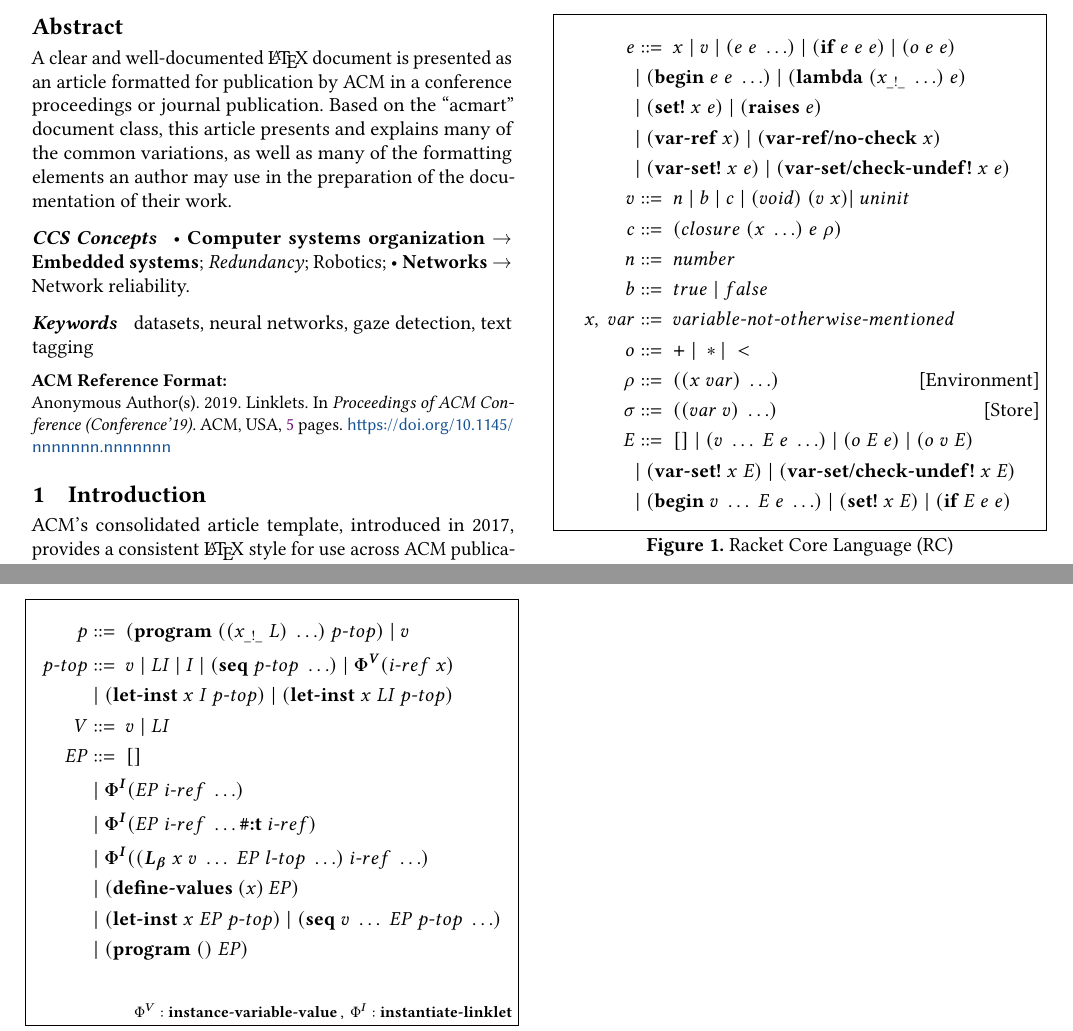
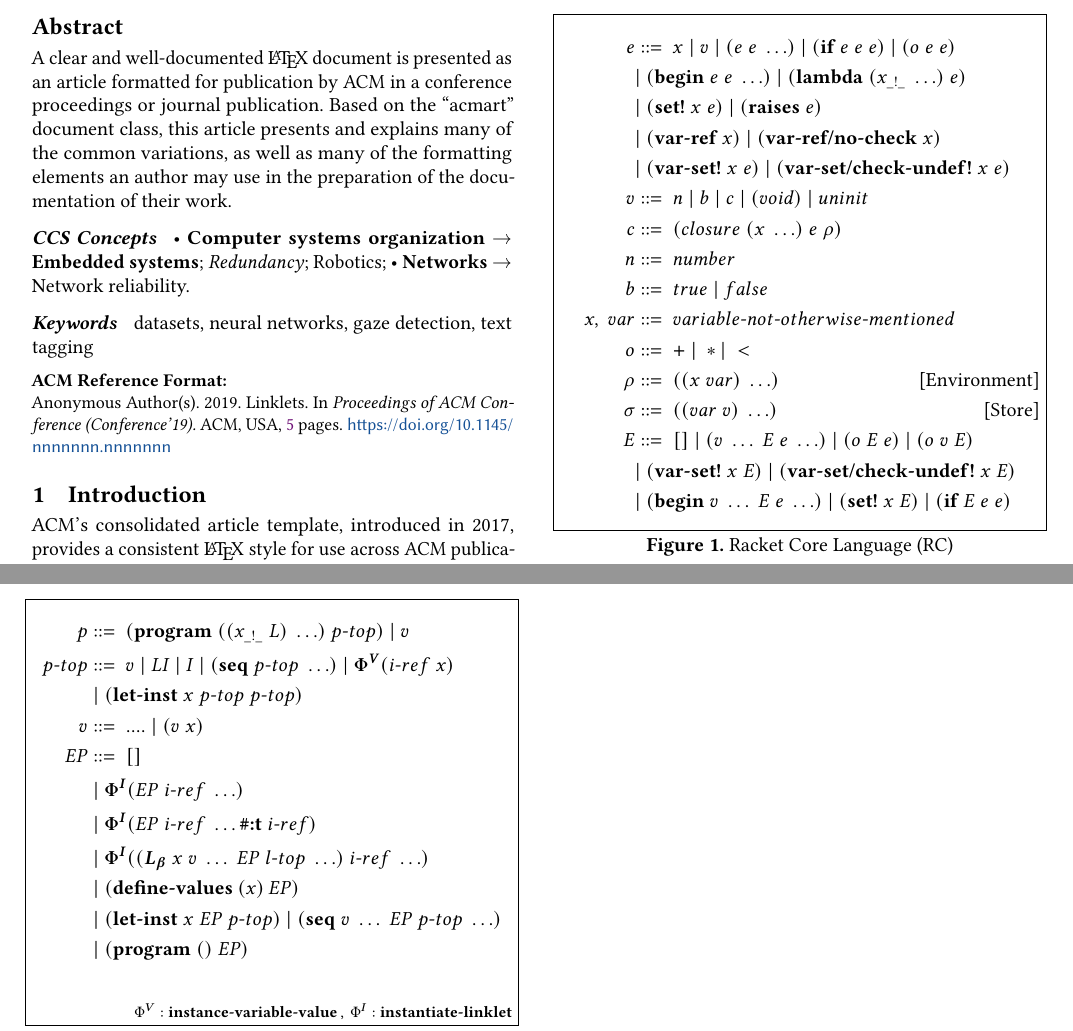
Before and after one commit to cderici/linklets-redex-model, a LaTeX paper (paper/linklets.tex): two parts of pages 1 and 2 of 5, joined at a grey line, cut so that both start at the same text. Compiled offline with pdfLaTeX.

Commit message:
update the paper

```diff
--- a/paper/linklets.tex
+++ b/paper/linklets.tex
@@ -212,7 +212,7 @@ The ``\verb|acmart|'' document class can be used to prepare articles for any ACM
     \; &|\; (\textbf{set!}\; x\; e)\; |\; (\textbf{raises}\; e)\\
     \; &|\; (\textbf{var\dash ref}\; x)\; |\; (\textbf{var\dash ref/no\dash check}\; x) \\
     \; &|\; (\textbf{var\dash set!}\; x\; e)\; |\; (\textbf{var\dash set/check\dash undef!}\; x\; e) \\
-    v   &::=\; n\; |\; b\; |\; c\; |\; (void)\; (v\; x)|\; uninit \\ %;; values
+    v   &::=\; n\; |\; b\; |\; c\; |\; (void)\;|\; uninit \\ %;; values
     c   &::=\; (closure\; (x\; \ldots)\; e\; \rho) \\
     n   &::=\; number \\
     b   &::=\; true\; |\; false \\
@@ -274,8 +274,8 @@ The ``\verb|acmart|'' document class can be used to prepare articles for any ACM
   \begin{align*}
     p           &::=\; (\textbf{program}\; ((x_{\_!\_}\; L)\; \ldots)\; p\dash top)\; |\; v \\
     p\dash top  &::=\; v\; |\; LI\; |\; I\; |\; (\textbf{seq}\; p\dash top\; \ldots)\; |\; \bm{\Phi^V}(i\dash ref\; x) \\
-    \;          &\;|\; (\textbf{let\dash inst}\; x\; I\;p\dash top)\; |\; (\textbf{let\dash inst}\; x\; LI\;p\dash top) \\
-    V           &::=\; v\; |\; LI \\
+    \;          &\;|\; (\textbf{let\dash inst}\; x\; p\dash top\;p\dash top) \\
+    v           &::=\; ....\;|\;(v\;x) \\
     EP          &::=\; [] \\
     \;          &\;|\; \bm{\Phi^I}(EP\; i\dash ref\; \ldots) \\ % resolve the linklet
     %\;          &\;|\; \bm{\Phi^I}(L\dash obj\; LI\; \ldots EP\; i\dash ref\; \ldots) \\ % resolve the imported instances
```
